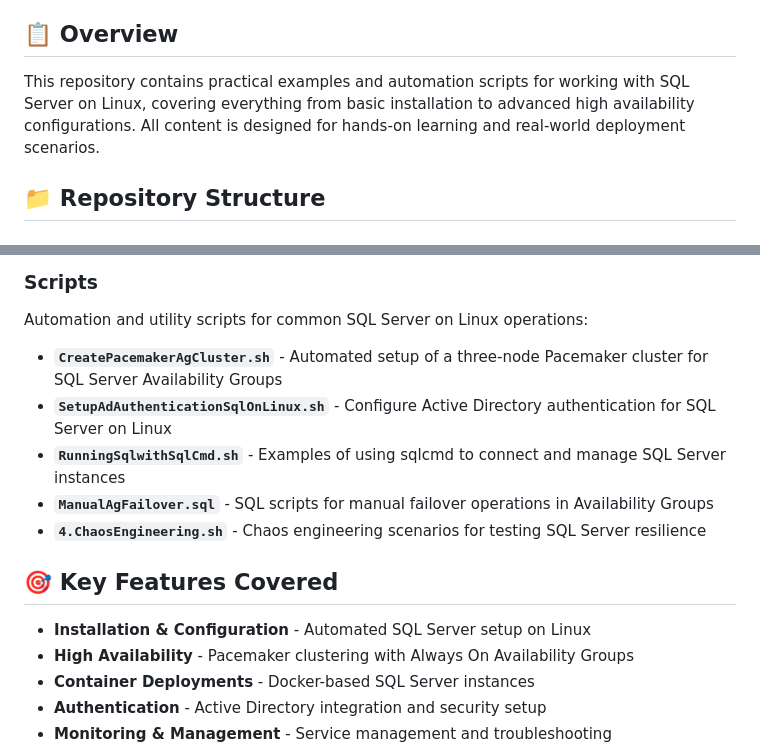
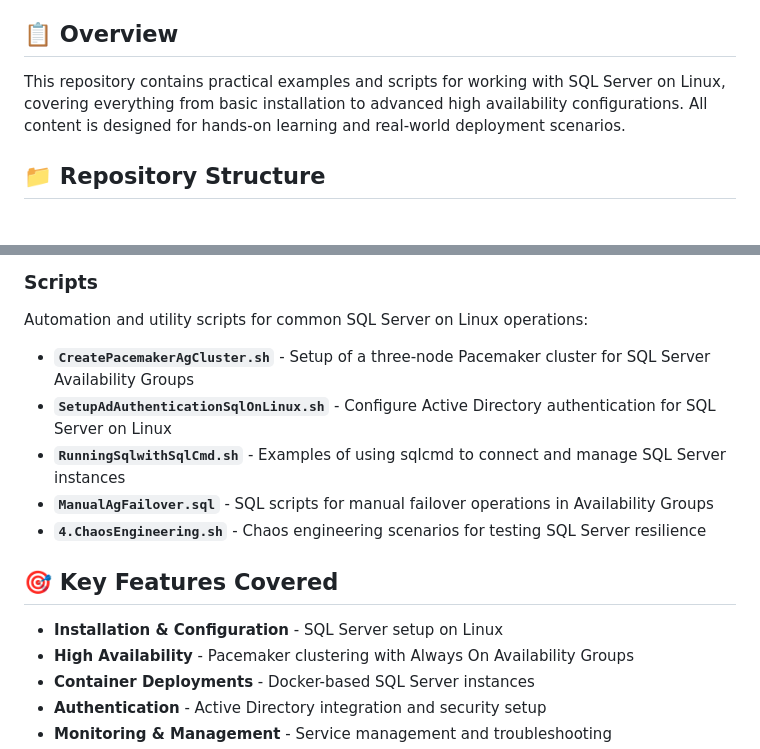
Before and after one commit to dbafromthecold/sqlserverlinux, a Markdown page: README.md, 2 parts joined by grey strips. GitHub-like rendering.

Commit message:
further updates to README

```diff
--- a/README.md
+++ b/README.md
@@ -4,7 +4,7 @@ A comprehensive collection of scripts, demos, and resources for deploying, confi
 
 ## 📋 Overview
 
-This repository contains practical examples and automation scripts for working with SQL Server on Linux, covering everything from basic installation to advanced high availability configurations. All content is designed for hands-on learning and real-world deployment scenarios.
+This repository contains practical examples and scripts for working with SQL Server on Linux, covering everything from basic installation to advanced high availability configurations. All content is designed for hands-on learning and real-world deployment scenarios.
 
 ## 📁 Repository Structure
 
@@ -18,7 +18,7 @@ Interactive demonstration scripts that walk through various SQL Server on Linux
 ### Scripts
 Automation and utility scripts for common SQL Server on Linux operations:
 
-- **`CreatePacemakerAgCluster.sh`** - Automated setup of a three-node Pacemaker cluster for SQL Server Availability Groups
+- **`CreatePacemakerAgCluster.sh`** - Setup of a three-node Pacemaker cluster for SQL Server Availability Groups
 - **`SetupAdAuthenticationSqlOnLinux.sh`** - Configure Active Directory authentication for SQL Server on Linux
 - **`RunningSqlwithSqlCmd.sh`** - Examples of using sqlcmd to connect and manage SQL Server instances
 - **`ManualAgFailover.sql`** - SQL scripts for manual failover operations in Availability Groups
@@ -26,7 +26,7 @@ Automation and utility scripts for common SQL Server on Linux operations:
 
 ## 🎯 Key Features Covered
 
-- **Installation & Configuration** - Automated SQL Server setup on Linux
+- **Installation & Configuration** - SQL Server setup on Linux
 - **High Availability** - Pacemaker clustering with Always On Availability Groups
 - **Container Deployments** - Docker-based SQL Server instances
 - **Authentication** - Active Directory integration and security setup
```
